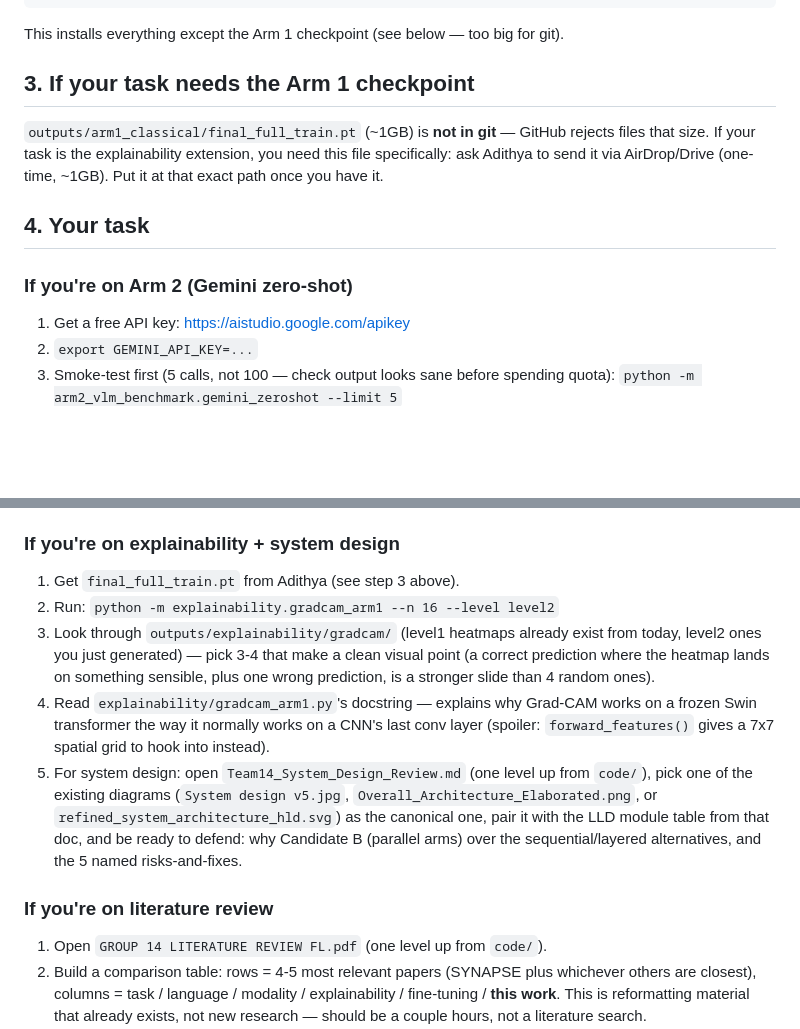
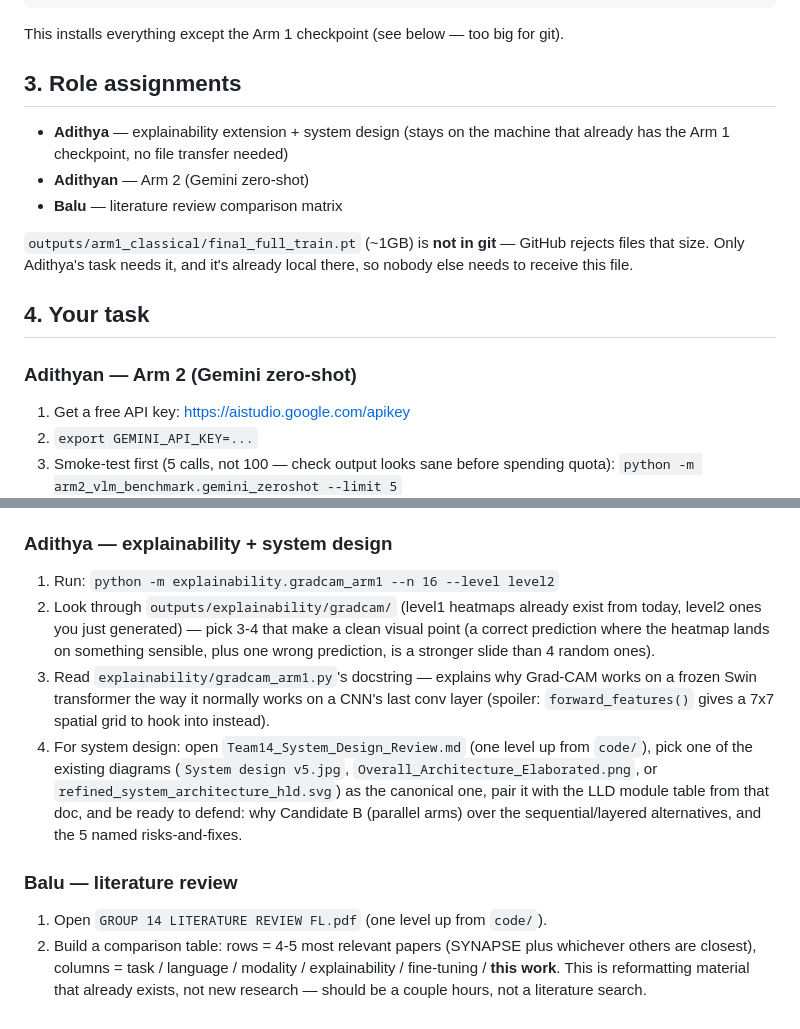
Before and after one commit to adithyx-0/team14-fyp-code, a Markdown page: HANDOFF.md, 2 parts joined by grey strips. Drawn GitHub-style; blank space fills up the shorter version.

Commit message:
Assign named roles in HANDOFF.md: Adithya/Adithyan/Balu

```diff
--- a/HANDOFF.md
+++ b/HANDOFF.md
@@ -22,16 +22,20 @@ source .venv/bin/activate      # or: .venv/bin/python <script> without activatin
 
 This installs everything except the Arm 1 checkpoint (see below — too big for git).
 
-## 3. If your task needs the Arm 1 checkpoint
+## 3. Role assignments
+
+- **Adithya** — explainability extension + system design (stays on the
+  machine that already has the Arm 1 checkpoint, no file transfer needed)
+- **Adithyan** — Arm 2 (Gemini zero-shot)
+- **Balu** — literature review comparison matrix
 
 `outputs/arm1_classical/final_full_train.pt` (~1GB) is **not in git** —
-GitHub rejects files that size. If your task is the explainability
-extension, you need this file specifically: ask Adithya to send it via
-AirDrop/Drive (one-time, ~1GB). Put it at that exact path once you have it.
+GitHub rejects files that size. Only Adithya's task needs it, and it's
+already local there, so nobody else needs to receive this file.
 
 ## 4. Your task
 
-### If you're on Arm 2 (Gemini zero-shot)
+### Adithyan — Arm 2 (Gemini zero-shot)
 1. Get a free API key: https://aistudio.google.com/apikey
 2. `export GEMINI_API_KEY=...`
 3. Smoke-test first (5 calls, not 100 — check output looks sane before spending quota):
@@ -48,19 +52,18 @@ AirDrop/Drive (one-time, ~1GB). Put it at that exact path once you have it.
 7. Once you have numbers, drop them into one slide: Gemini zero-shot vs
    Arm 1 vs SYNAPSE paper vs our replication (4 bars, both label levels).
 
-### If you're on explainability + system design
-1. Get `final_full_train.pt` from Adithya (see step 3 above).
-2. Run: `python -m explainability.gradcam_arm1 --n 16 --level level2`
-3. Look through `outputs/explainability/gradcam/` (level1 heatmaps already
+### Adithya — explainability + system design
+1. Run: `python -m explainability.gradcam_arm1 --n 16 --level level2`
+2. Look through `outputs/explainability/gradcam/` (level1 heatmaps already
    exist from today, level2 ones you just generated) — pick 3-4 that make
    a clean visual point (a correct prediction where the heatmap lands on
    something sensible, plus one wrong prediction, is a stronger slide than
    4 random ones).
-4. Read `explainability/gradcam_arm1.py`'s docstring — explains why
+3. Read `explainability/gradcam_arm1.py`'s docstring — explains why
    Grad-CAM works on a frozen Swin transformer the way it normally works
    on a CNN's last conv layer (spoiler: `forward_features()` gives a 7x7
    spatial grid to hook into instead).
-5. For system design: open `Team14_System_Design_Review.md` (one level up
+4. For system design: open `Team14_System_Design_Review.md` (one level up
    from `code/`), pick one of the existing diagrams
    (`System design v5.jpg`, `Overall_Architecture_Elaborated.png`, or
    `refined_system_architecture_hld.svg`) as the canonical one, pair it
@@ -68,7 +71,7 @@ AirDrop/Drive (one-time, ~1GB). Put it at that exact path once you have it.
    Candidate B (parallel arms) over the sequential/layered alternatives,
    and the 5 named risks-and-fixes.
 
-### If you're on literature review
+### Balu — literature review
 1. Open `GROUP 14 LITERATURE REVIEW FL.pdf` (one level up from `code/`).
 2. Build a comparison table: rows = 4-5 most relevant papers (SYNAPSE plus
    whichever others are closest), columns = task / language / modality /
```
